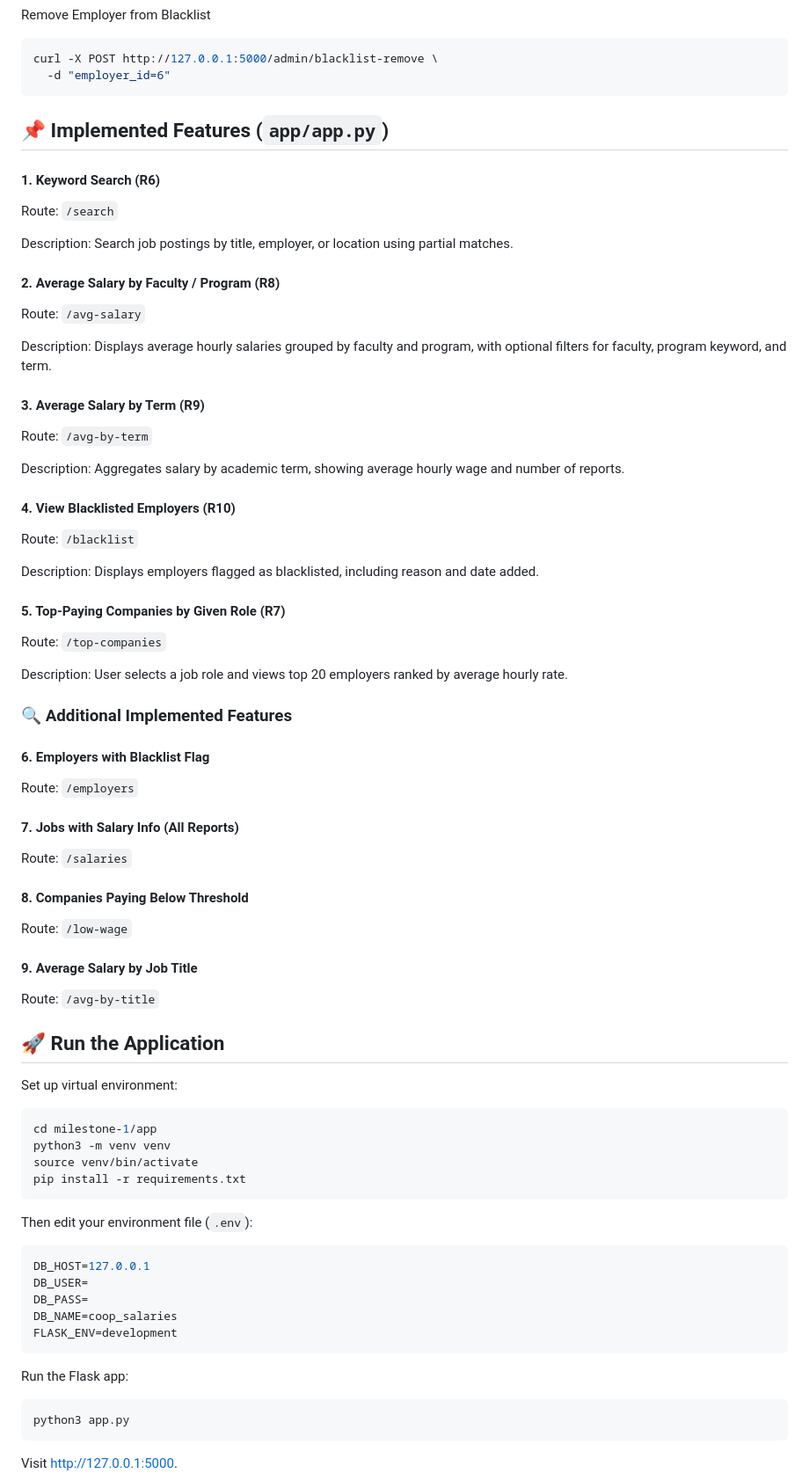
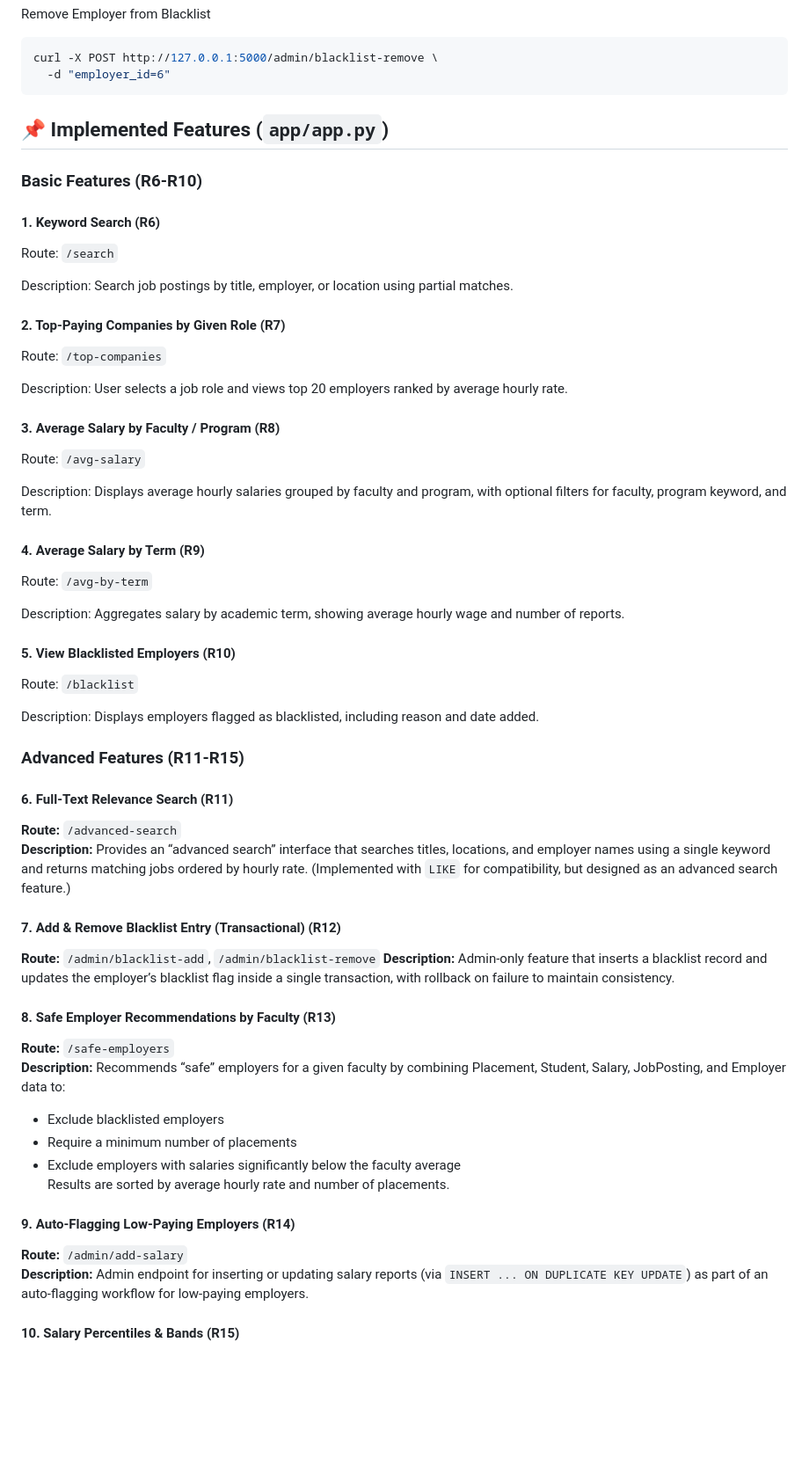
Before and after one commit to bkctrl/cs348-project, a Markdown page: milestone-3/README.md, the part around the change printed below. Shown: that part at 88% size. Drawn GitHub-style; blank space fills up the shorter version.

Commit message:
Revise README for Milestone 3 project details
Updated README to reflect project details and implemented features.

````diff
--- a/milestone-3/README.md
+++ b/milestone-3/README.md
@@ -79,78 +79,62 @@ curl -X POST http://127.0.0.1:5000/admin/blacklist-remove \
 
 ## 📌 Implemented Features (`app/app.py`)
 
+### Basic Features (R6-R10)
 #### 1. Keyword Search (R6)
 
 Route: `/search`
 
 Description: Search job postings by title, employer, or location using partial matches.
 
-#### 2. Average Salary by Faculty / Program (R8)
+#### 2. Top-Paying Companies by Given Role (R7)
+
+Route: `/top-companies`
+
+Description: User selects a job role and views top 20 employers ranked by average hourly rate.
+
+#### 3. Average Salary by Faculty / Program (R8)
 
 Route: `/avg-salary`
 
 Description: Displays average hourly salaries grouped by faculty and program, with optional filters for faculty, program keyword, and term.
 
-#### 3. Average Salary by Term (R9)
+#### 4. Average Salary by Term (R9)
 
 Route: `/avg-by-term`
 
 Description: Aggregates salary by academic term, showing average hourly wage and number of reports.
 
-#### 4. View Blacklisted Employers (R10)
+#### 5. View Blacklisted Employers (R10)
 
 Route: `/blacklist`
 
 Description: Displays employers flagged as blacklisted, including reason and date added.
 
-#### 5. Top-Paying Companies by Given Role (R7)
 
-Route: `/top-companies`
+### Advanced Features (R11-R15)
+#### 6. Full-Text Relevance Search (R11)
 
-Description: User selects a job role and views top 20 employers ranked by average hourly rate.
+**Route:** `/advanced-search`
+**Description:** Provides an “advanced search” interface that searches titles, locations, and employer names using a single keyword and returns matching jobs ordered by hourly rate. (Implemented with `LIKE` for compatibility, but designed as an advanced search feature.)
 
-### 🔍 Additional Implemented Features
-#### 6. Employers with Blacklist Flag
+#### 7. Add & Remove Blacklist Entry (Transactional) (R12)
 
-Route: `/employers`
+**Route:** `/admin/blacklist-add`, `/admin/blacklist-remove`
+**Description:** Admin-only feature that inserts a blacklist record and updates the employer’s blacklist flag inside a single transaction, with rollback on failure to maintain consistency.
 
-#### 7. Jobs with Salary Info (All Reports)
+#### 8. Safe Employer Recommendations by Faculty (R13)
 
-Route: `/salaries`
+**Route:** `/safe-employers`
+**Description:** Recommends “safe” employers for a given faculty by combining Placement, Student, Salary, JobPosting, and Employer data to:
+- Exclude blacklisted employers
+- Require a minimum number of placements
+- Exclude employers with salaries significantly below the faculty average
+Results are sorted by average hourly rate and number of placements.
 
-#### 8. Companies Paying Below Threshold
+#### 9. Auto-Flagging Low-Paying Employers (R14)
 
-Route: `/low-wage`
+**Route:** `/admin/add-salary`
+**Description:** Admin endpoint for inserting or updating salary reports (via `INSERT ... ON DUPLICATE KEY UPDATE`) as part of an auto-flagging workflow for low-paying employers.
 
-#### 9. Average Salary by Job Title
+#### 10. Salary Percentiles & Bands (R15)
 
-Route: `/avg-by-title`
-
-
-## 🚀 Run the Application
-Set up virtual environment:
-```bash
-cd milestone-1/app
-python3 -m venv venv
-source venv/bin/activate
-pip install -r requirements.txt
-```
-
-Then edit your environment file (`.env`):
-
-```bash
-DB_HOST=127.0.0.1
-DB_USER=
-DB_PASS=
-DB_NAME=coop_salaries
-FLASK_ENV=development
-```
-
-Run the Flask app:
-```bash
-python3 app.py
-```
-
-Visit http://127.0.0.1:5000.
-
-
````
Also changed, not shown: other parts of milestone-3/README.md (+2 -25 lines).
